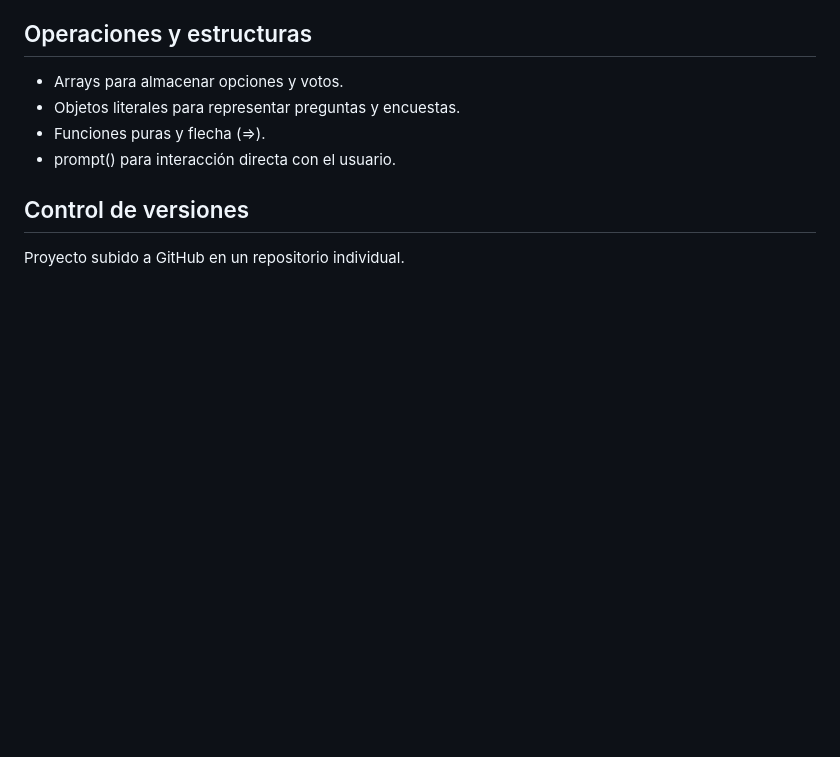
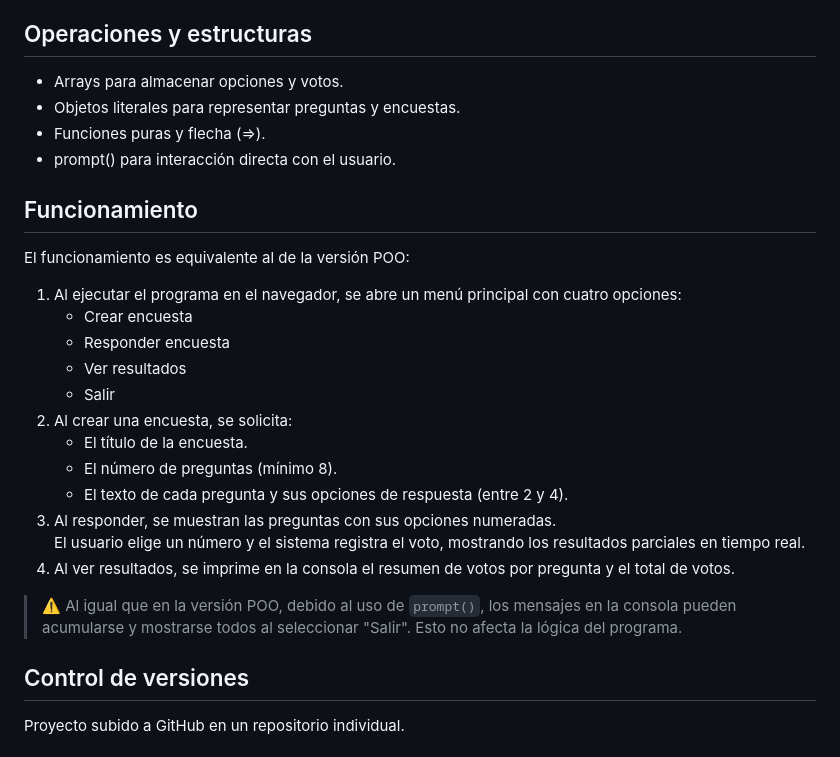
Before and after one commit to Joseeloo/Proyecto_2_C20, a Markdown page: README.md, the part around the change printed below. Drawn GitHub-style; blank space fills up the shorter version.

```diff
--- a/README.md
+++ b/README.md
@@ -226,6 +226,25 @@ Menú principal: implementado con while + switch.
 - Funciones puras y flecha (=>).
 - prompt() para interacción directa con el usuario.
 
+## Funcionamiento
+El funcionamiento es equivalente al de la versión POO:
+
+1. Al ejecutar el programa en el navegador, se abre un menú principal con cuatro opciones:
+   - Crear encuesta
+   - Responder encuesta
+   - Ver resultados
+   - Salir
+2. Al crear una encuesta, se solicita:
+   - El título de la encuesta.
+   - El número de preguntas (mínimo 8).
+   - El texto de cada pregunta y sus opciones de respuesta (entre 2 y 4).
+3. Al responder, se muestran las preguntas con sus opciones numeradas.
+   El usuario elige un número y el sistema registra el voto, mostrando los resultados parciales en tiempo real.
+4. Al ver resultados, se imprime en la consola el resumen de votos por pregunta y el total de votos.
+
+> ⚠️ Al igual que en la versión POO, debido al uso de `prompt()`, los mensajes en la consola pueden acumularse y mostrarse todos al seleccionar "Salir". Esto no afecta la lógica del programa.
+
+
 ## Control de versiones
 Proyecto subido a GitHub en un repositorio individual.
 
```
Also changed, not shown: other parts of README.md (+1 -1 lines).
